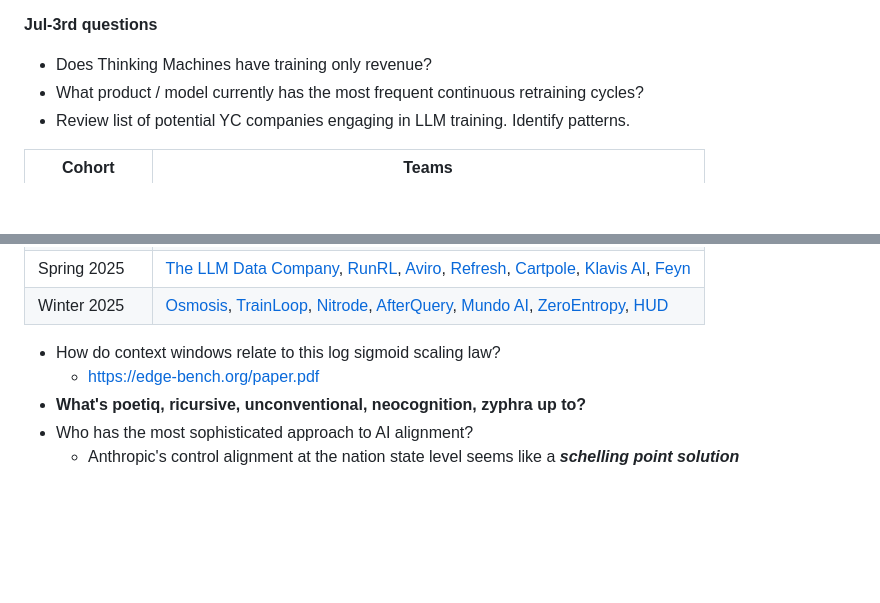
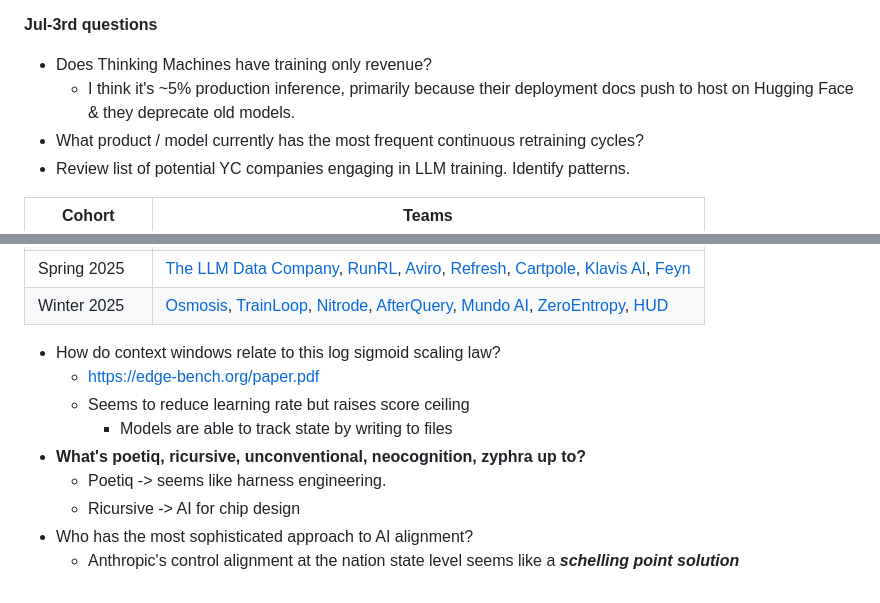
Before and after one commit to spiceoogway/spiceoogway.github.io, a Markdown page: content/Notes/Questions I'm exploring Jul 2.md, 2 parts joined by grey strips. Rendered like a GitHub page; blank space fills up the shorter version.

Commit message:
auto: publish notes 2026-07-05 15:10 EDT

```diff
--- a/content/Notes/Questions I'm exploring Jul 2.md
+++ b/content/Notes/Questions I'm exploring Jul 2.md
@@ -60,6 +60,7 @@ Once you decide to train your own modal, what are the sorts of things you care a
 
 **Jul-3rd questions**
 - Does Thinking Machines have training only revenue?
+	- I think it's ~5% production inference, primarily because their deployment docs push to host on Hugging Face & they deprecate old models.
 - What product / model currently has the most frequent continuous retraining cycles?
 - Review list of potential YC companies engaging in LLM training. Identify patterns.
 
@@ -73,6 +74,10 @@ Once you decide to train your own modal, what are the sorts of things you care a
 |Winter 2025|[Osmosis](https://www.ycombinator.com/companies/osmosis), [TrainLoop](https://www.ycombinator.com/companies/trainloop), [Nitrode](https://www.ycombinator.com/companies/nitrode), [AfterQuery](https://www.ycombinator.com/companies/afterquery), [Mundo AI](https://www.ycombinator.com/companies/mundo-ai), [ZeroEntropy](https://www.ycombinator.com/companies/zeroentropy), [HUD](https://www.ycombinator.com/companies/hud)|
 - How do context windows relate to this log sigmoid scaling law?
 	- https://edge-bench.org/paper.pdf
+	- Seems to reduce learning rate but raises score ceiling
+		- Models are able to track state by writing to files
 - **What's poetiq, ricursive, unconventional, neocognition, zyphra up to?**
+	- Poetiq -> seems like harness engineering.
+	- Ricursive -> AI for chip design
 - Who has the most sophisticated approach to AI alignment?
 	- Anthropic's control alignment at the nation state level seems like a ***schelling point solution***
```
